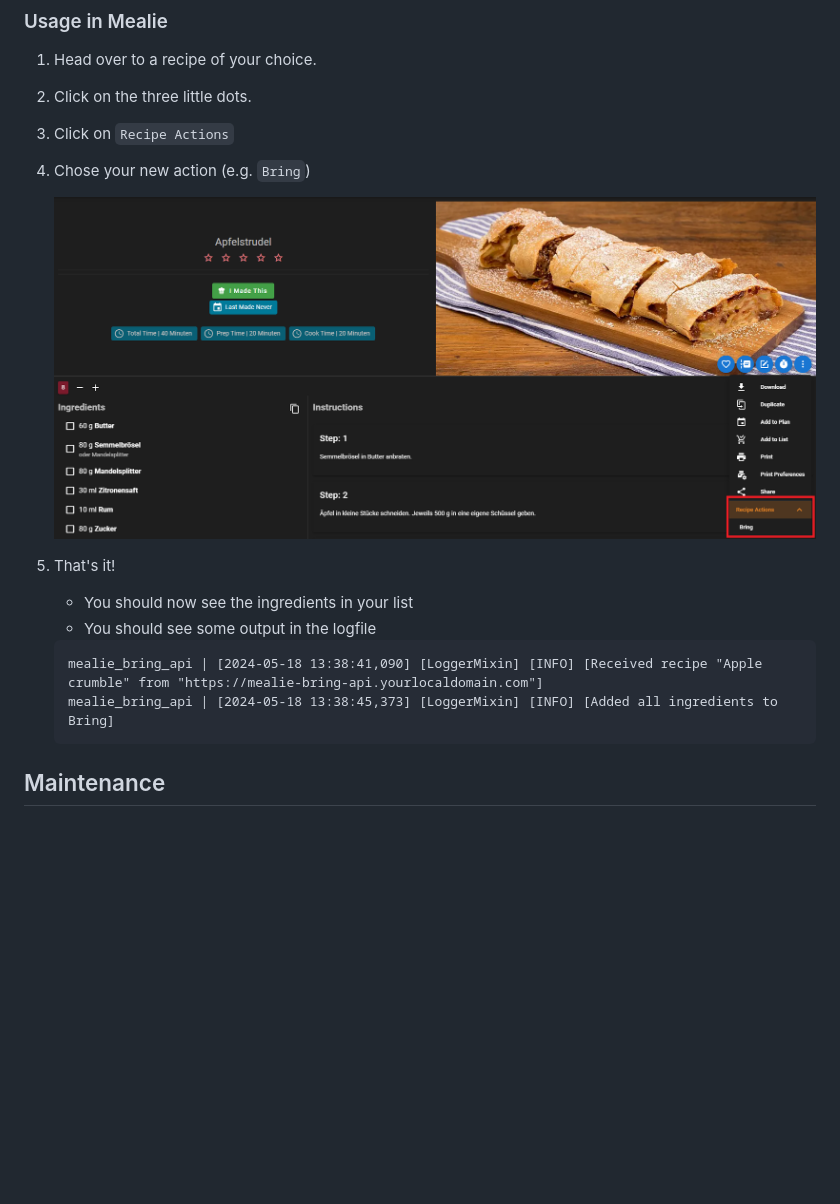
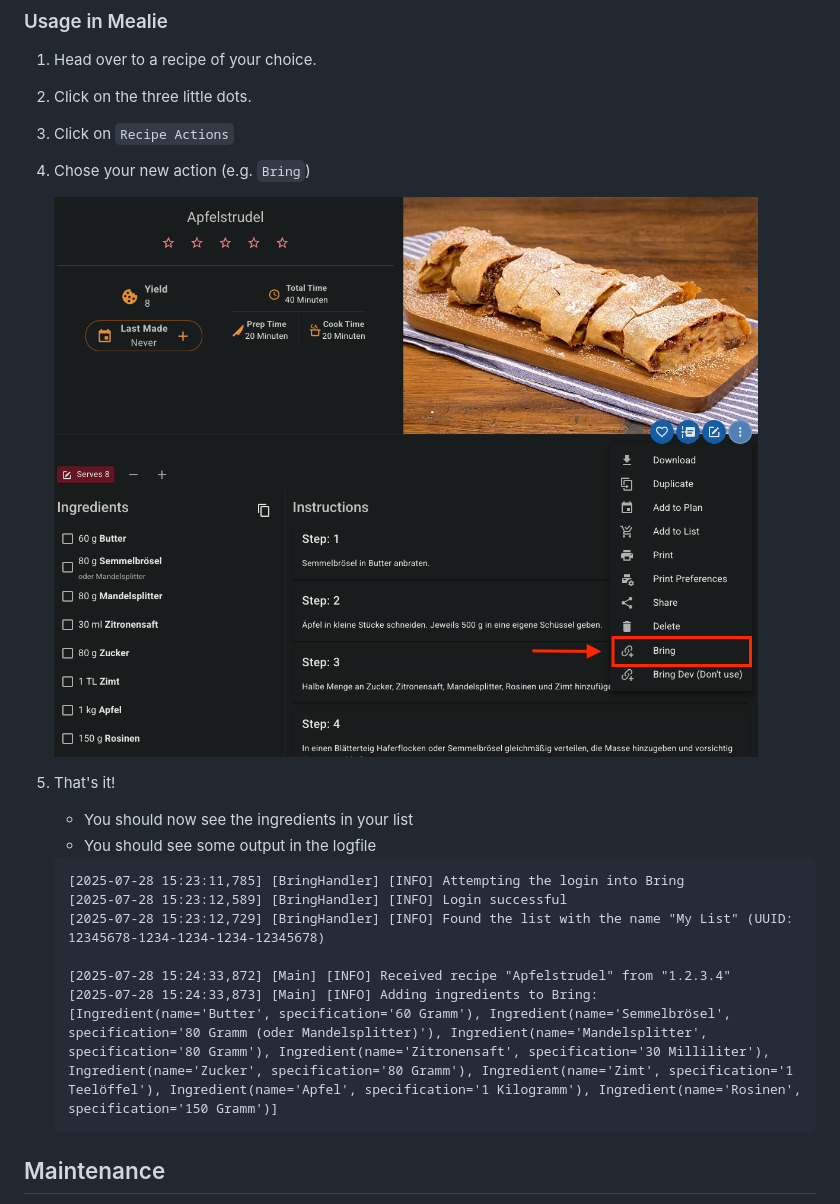
Before and after one commit to felixschndr/mealie-bring-api, a Markdown page: README.md, the part around the change. Rendered like a GitHub page; pictures changed too: assets/images/executing.png; blank space fills up the shorter version.

Commit message:
Update README log examples and refresh action images

````diff
--- a/README.md
+++ b/README.md
@@ -127,8 +127,12 @@ Mealie and this project.
    - You should now see the ingredients in your list
    - You should see some output in the logfile
    ```text
-   mealie_bring_api | [2024-05-18 13:38:41,090] [LoggerMixin] [INFO] [Received recipe "Apple crumble" from "https://mealie-bring-api.yourlocaldomain.com"]
-   mealie_bring_api | [2024-05-18 13:38:45,373] [LoggerMixin] [INFO] [Added all ingredients to Bring]
+   [2025-07-28 15:23:11,785] [BringHandler] [INFO] Attempting the login into Bring
+   [2025-07-28 15:23:12,589] [BringHandler] [INFO] Login successful
+   [2025-07-28 15:23:12,729] [BringHandler] [INFO] Found the list with the name "My List" (UUID: 12345678-1234-1234-1234-12345678)
+
+   [2025-07-28 15:24:33,872] [Main] [INFO] Received recipe "Apfelstrudel" from "1.2.3.4"
+   [2025-07-28 15:24:33,873] [Main] [INFO] Adding ingredients to Bring: [Ingredient(name='Butter', specification='60 Gramm'), Ingredient(name='Semmelbrösel', specification='80 Gramm (oder Mandelsplitter)'), Ingredient(name='Mandelsplitter', specification='80 Gramm'), Ingredient(name='Zitronensaft', specification='30 Milliliter'), Ingredient(name='Zucker', specification='80 Gramm'), Ingredient(name='Zimt', specification='1 Teelöffel'), Ingredient(name='Apfel', specification='1 Kilogramm'), Ingredient(name='Rosinen', specification='150 Gramm')]
    ```
 
 ## Maintenance
````
Also changed, not shown: assets/images/actions_after_adding.png, assets/images/actions_before_adding.png, assets/images/adding_action.png.
